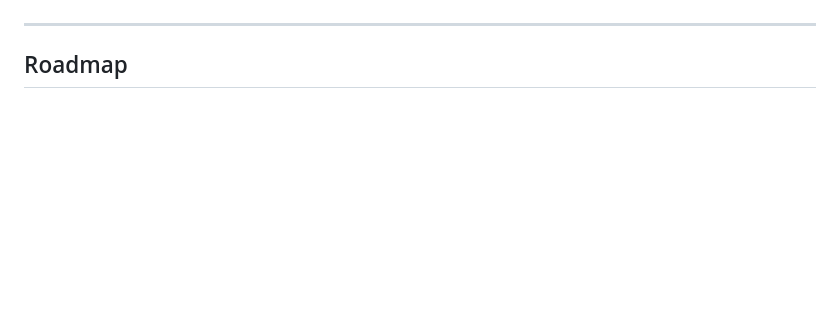
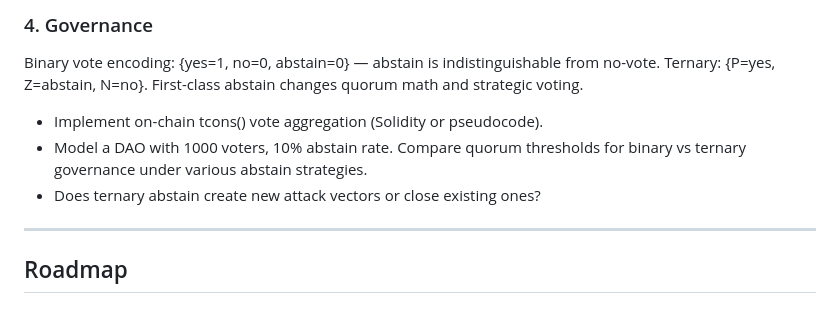
Before and after one commit to heyneeff/ternary, a Markdown page: TERNARY.md, the part around one of its changes. GitHub-like rendering; blank space fills up the shorter version.

```diff
--- a/TERNARY.md
+++ b/TERNARY.md
@@ -261,3 +357,14 @@ The cauldron remembers where it has been.
+### 4. Governance
+Binary vote encoding: {yes=1, no=0, abstain=0} — abstain is
+indistinguishable from no-vote. Ternary: {P=yes, Z=abstain, N=no}.
+First-class abstain changes quorum math and strategic voting.
+
+- Implement on-chain tcons() vote aggregation (Solidity or pseudocode).
+- Model a DAO with 1000 voters, 10% abstain rate. Compare quorum
+  thresholds for binary vs ternary governance under various abstain
+  strategies.
+- Does ternary abstain create new attack vectors or close existing ones?
+
 ---
 
 ## Roadmap
```
Also changed, not shown: other parts of TERNARY.md (+96 -0 lines).
